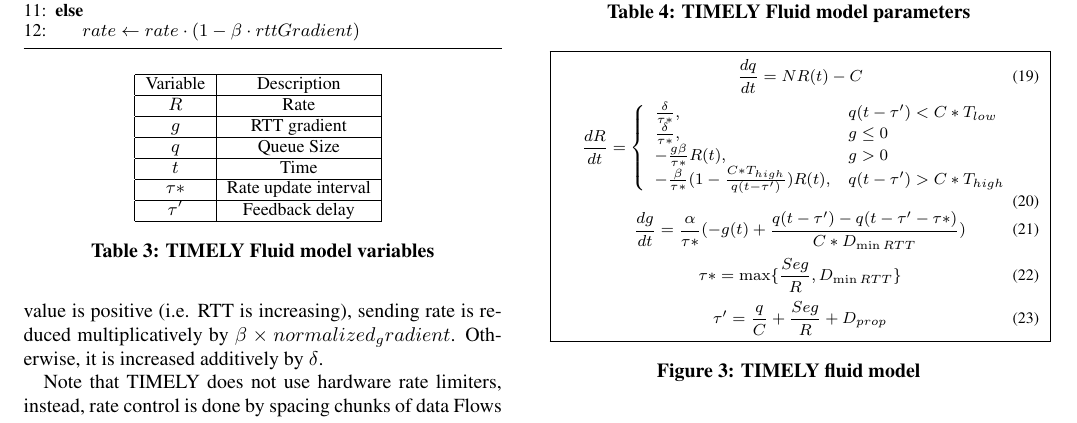
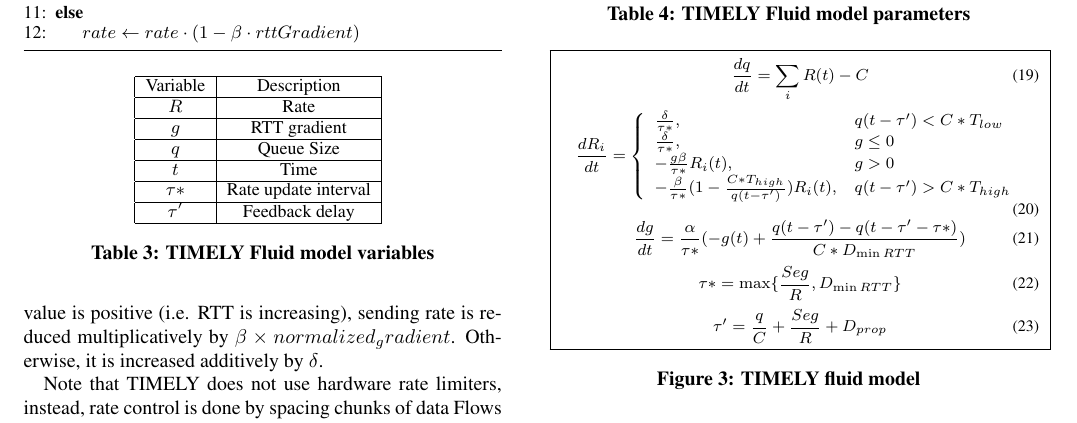
Before and after one commit to jitupadhye-zz/rdma, a LaTeX paper (paper/main.tex, which reads paper/timely-model.tex): part of page 4 of 6, cut so that both start at the same text. Compiled offline with pdfLaTeX.

Commit message:
changing timely model

```diff
--- a/paper/timely-model.tex
+++ b/paper/timely-model.tex
@@ -70,16 +70,16 @@ $D_{prop}$ & Propagation delay \\ \hline
 \begin{minipage}{\columnwidth}
 \begin{equation}
 \small
-\frac{{dq}}{{dt}} = NR(t) - C\\
+\frac{{dq}}{{dt}} = \sum_{i} R(t) - C\\
 \label{eq:timely_q}
 \end{equation}
 \begin{equation}
 \small
-\frac{{dR}}{{dt}} = \left\{ \begin{array}{ll}
+\frac{{dR_i}}{{dt}} = \left\{ \begin{array}{ll}
 \frac{\delta }{{\tau *}}, & q(t - \tau ') < C*{T_{low}}\\
 \frac{\delta }{{\tau *}}, & g \le 0\\
- - \frac{{g\beta }}{{\tau *}}R(t), & g > 0\\
- - \frac{\beta }{{\tau *}}(1 - \frac{{C*{T_{high}}}}{{q(t - \tau ')}})R(t), & q(t - \tau ') > C*{T_{high}}
+ - \frac{{g\beta }}{{\tau *}}R_i(t), & g > 0\\
+ - \frac{\beta }{{\tau *}}(1 - \frac{{C*{T_{high}}}}{{q(t - \tau ')}})R_i(t), & q(t - \tau ') > C*{T_{high}}
 \end{array} \right.\\
 \label{eq:timely_r}
 \end{equation}
```
